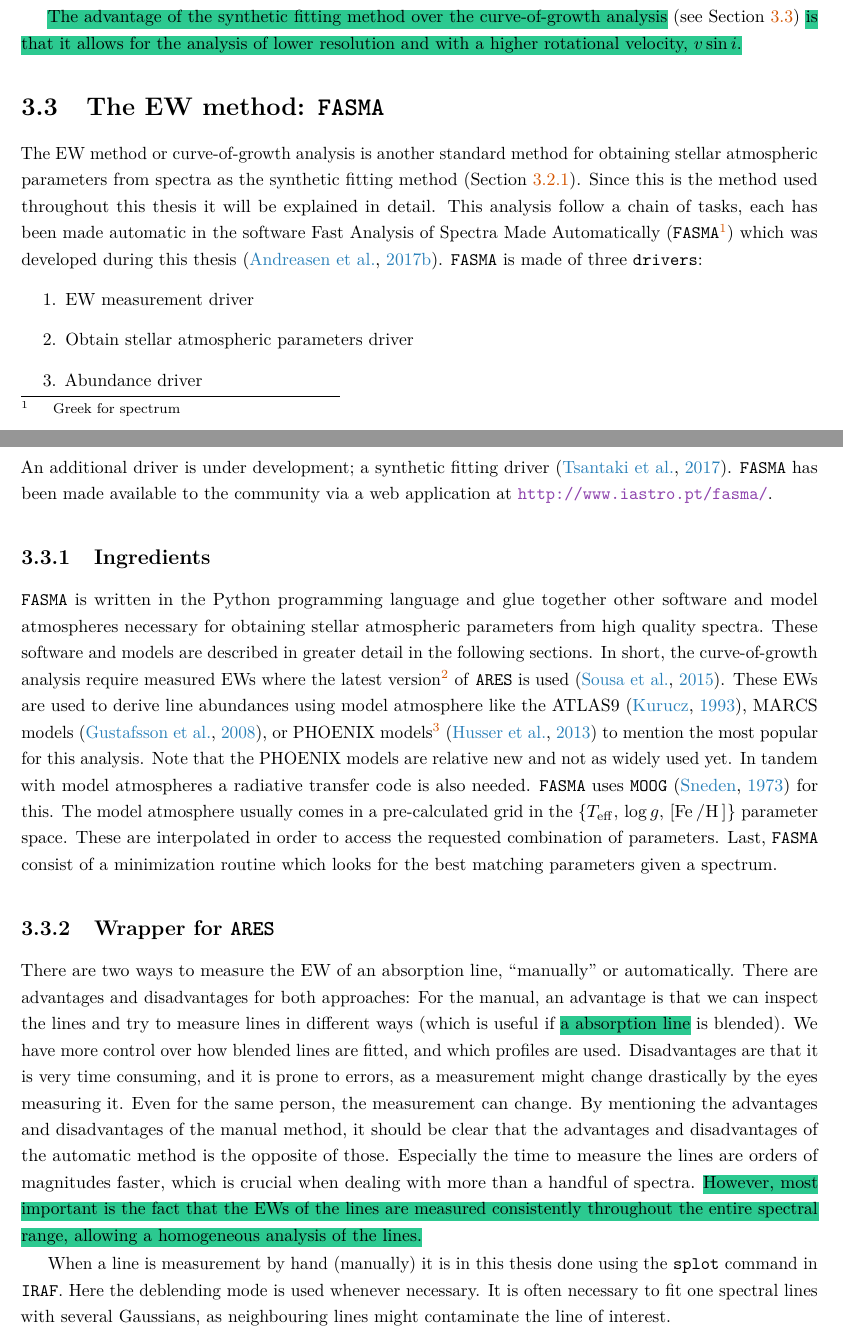
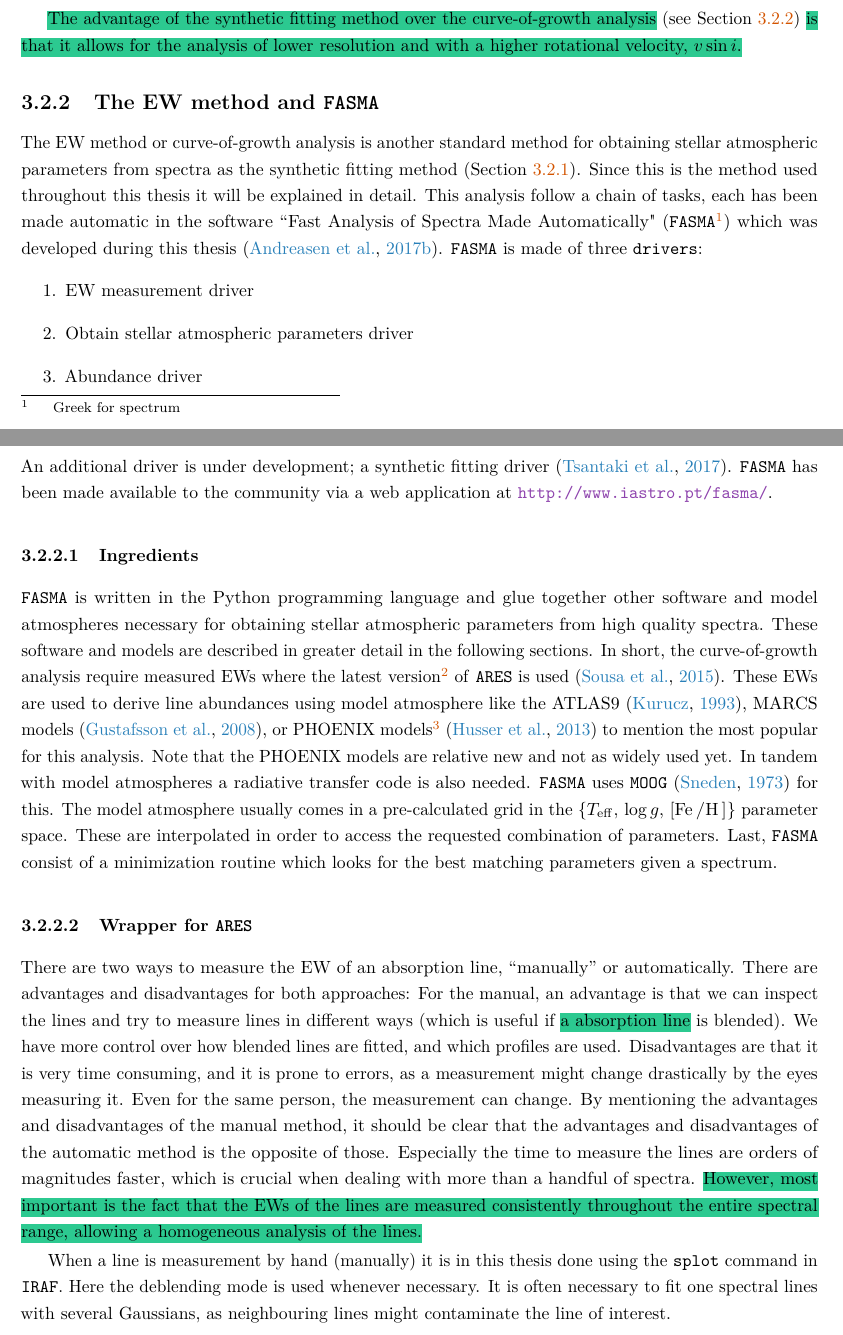
Before and after one commit to DanielAndreasen/Thesis, a LaTeX thesis (thesis.tex, which reads method.tex): two parts of pages 48 and 49 of 123, joined at a grey line, cut so that both start at the same text. Compiled offline with pdfLaTeX; a missing bibliography style is replaced by a similar one.

Commit message:
Put FASMA on same level as synthesis

```diff
--- a/method.tex
+++ b/method.tex
@@ -197,14 +197,14 @@ classes this method works with.
 rotational velocity, $v\sin i$.}
 
 
-\section{The EW method: \code{FASMA}}
+\subsection{The EW method and \code{FASMA}}
 \label{sec:parameters}
 
 The EW method or curve-of-growth analysis is another standard method for obtaining stellar
 atmospheric parameters from spectra as the synthetic fitting method (\sref{sec:synthesis}). Since
 this is the method used throughout this thesis it will be explained in detail. This analysis follow
-a chain of tasks, each has been made automatic in the software Fast Analysis of Spectra Made
-Automatically (\code{FASMA}\footnote{Greek for spectrum}) which was developed during this thesis
+a chain of tasks, each has been made automatic in the software ``Fast Analysis of Spectra Made
+Automatically" (\code{FASMA}\footnote{Greek for spectrum}) which was developed during this thesis
 \citep{Andreasen2017a}. \code{FASMA} is made of three \code{drivers}:
 \begin{enumerate}
   \item EW measurement driver
@@ -216,7 +216,7 @@ An additional driver is under development; a synthetic fitting driver \citep{Tsa
 \url{http://www.iastro.pt/fasma/}.
 
 
-\subsection{Ingredients}
+\subsubsection{Ingredients}
 
 \code{FASMA} is written in the Python programming language and glue together other software and
 model atmospheres necessary for obtaining stellar atmospheric parameters from high quality spectra.
@@ -236,7 +236,7 @@ best matching parameters given a spectrum.
 
 
 
-\subsection{Wrapper for \code{ARES}}
+\subsubsection{Wrapper for \code{ARES}}
 \label{sec:measureEW}
 
 There are two ways to measure the EW of an absorption line, ``manually'' or automatically. There are
```
Also changed, not shown: method.tex (8 more changed lines).
